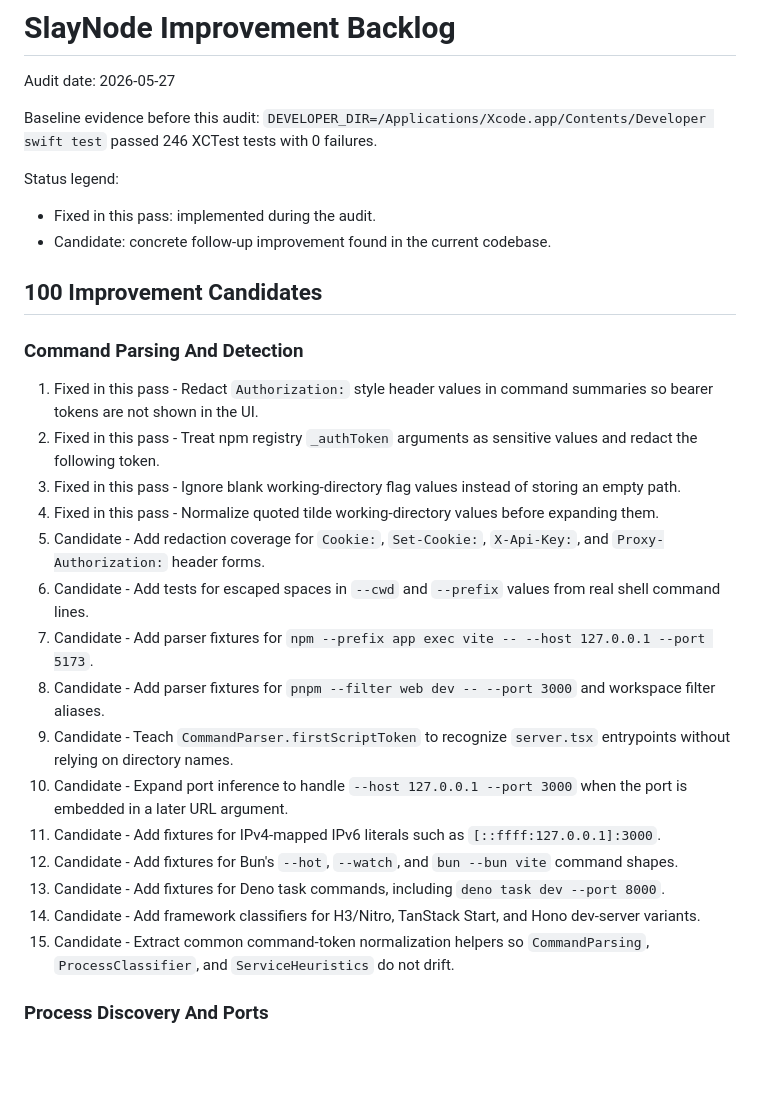
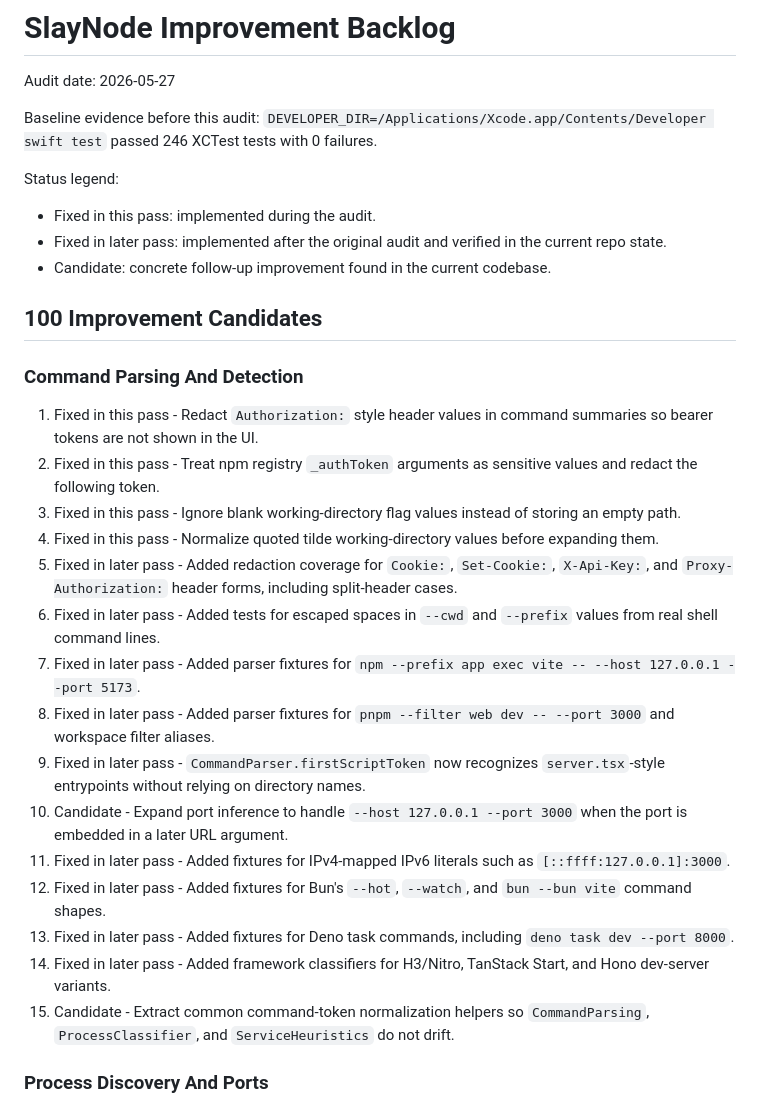
Before and after one commit to mastertyko/slaynode, a Markdown page: docs/IMPROVEMENT_BACKLOG.md, the part around one of its changes. Drawn GitHub-style; blank space fills up the shorter version.

```diff
--- a/docs/IMPROVEMENT_BACKLOG.md
+++ b/docs/IMPROVEMENT_BACKLOG.md
@@ -6,6 +6,7 @@ Baseline evidence before this audit: `DEVELOPER_DIR=/Applications/Xcode.app/Cont
 
 Status legend:
 - Fixed in this pass: implemented during the audit.
+- Fixed in later pass: implemented after the original audit and verified in the current repo state.
 - Candidate: concrete follow-up improvement found in the current codebase.
 
 ## 100 Improvement Candidates
@@ -16,16 +17,16 @@ Status legend:
 2. Fixed in this pass - Treat npm registry `_authToken` arguments as sensitive values and redact the following token.
 3. Fixed in this pass - Ignore blank working-directory flag values instead of storing an empty path.
 4. Fixed in this pass - Normalize quoted tilde working-directory values before expanding them.
-5. Candidate - Add redaction coverage for `Cookie:`, `Set-Cookie:`, `X-Api-Key:`, and `Proxy-Authorization:` header forms.
-6. Candidate - Add tests for escaped spaces in `--cwd` and `--prefix` values from real shell command lines.
-7. Candidate - Add parser fixtures for `npm --prefix app exec vite -- --host 127.0.0.1 --port 5173`.
-8. Candidate - Add parser fixtures for `pnpm --filter web dev -- --port 3000` and workspace filter aliases.
-9. Candidate - Teach `CommandParser.firstScriptToken` to recognize `server.tsx` entrypoints without relying on directory names.
+5. Fixed in later pass - Added redaction coverage for `Cookie:`, `Set-Cookie:`, `X-Api-Key:`, and `Proxy-Authorization:` header forms, including split-header cases.
+6. Fixed in later pass - Added tests for escaped spaces in `--cwd` and `--prefix` values from real shell command lines.
+7. Fixed in later pass - Added parser fixtures for `npm --prefix app exec vite -- --host 127.0.0.1 --port 5173`.
+8. Fixed in later pass - Added parser fixtures for `pnpm --filter web dev -- --port 3000` and workspace filter aliases.
+9. Fixed in later pass - `CommandParser.firstScriptToken` now recognizes `server.tsx`-style entrypoints without relying on directory names.
 10. Candidate - Expand port inference to handle `--host 127.0.0.1 --port 3000` when the port is embedded in a later URL argument.
-11. Candidate - Add fixtures for IPv4-mapped IPv6 literals such as `[::ffff:127.0.0.1]:3000`.
-12. Candidate - Add fixtures for Bun's `--hot`, `--watch`, and `bun --bun vite` command shapes.
-13. Candidate - Add fixtures for Deno task commands, including `deno task dev --port 8000`.
-14. Candidate - Add framework classifiers for H3/Nitro, TanStack Start, and Hono dev-server variants.
+11. Fixed in later pass - Added fixtures for IPv4-mapped IPv6 literals such as `[::ffff:127.0.0.1]:3000`.
+12. Fixed in later pass - Added fixtures for Bun's `--hot`, `--watch`, and `bun --bun vite` command shapes.
+13. Fixed in later pass - Added fixtures for Deno task commands, including `deno task dev --port 8000`.
+14. Fixed in later pass - Added framework classifiers for H3/Nitro, TanStack Start, and Hono dev-server variants.
 15. Candidate - Extract common command-token normalization helpers so `CommandParsing`, `ProcessClassifier`, and `ServiceHeuristics` do not drift.
 
 ### Process Discovery And Ports
```
Also changed, not shown: other parts of docs/IMPROVEMENT_BACKLOG.md (+13 -13 lines).
